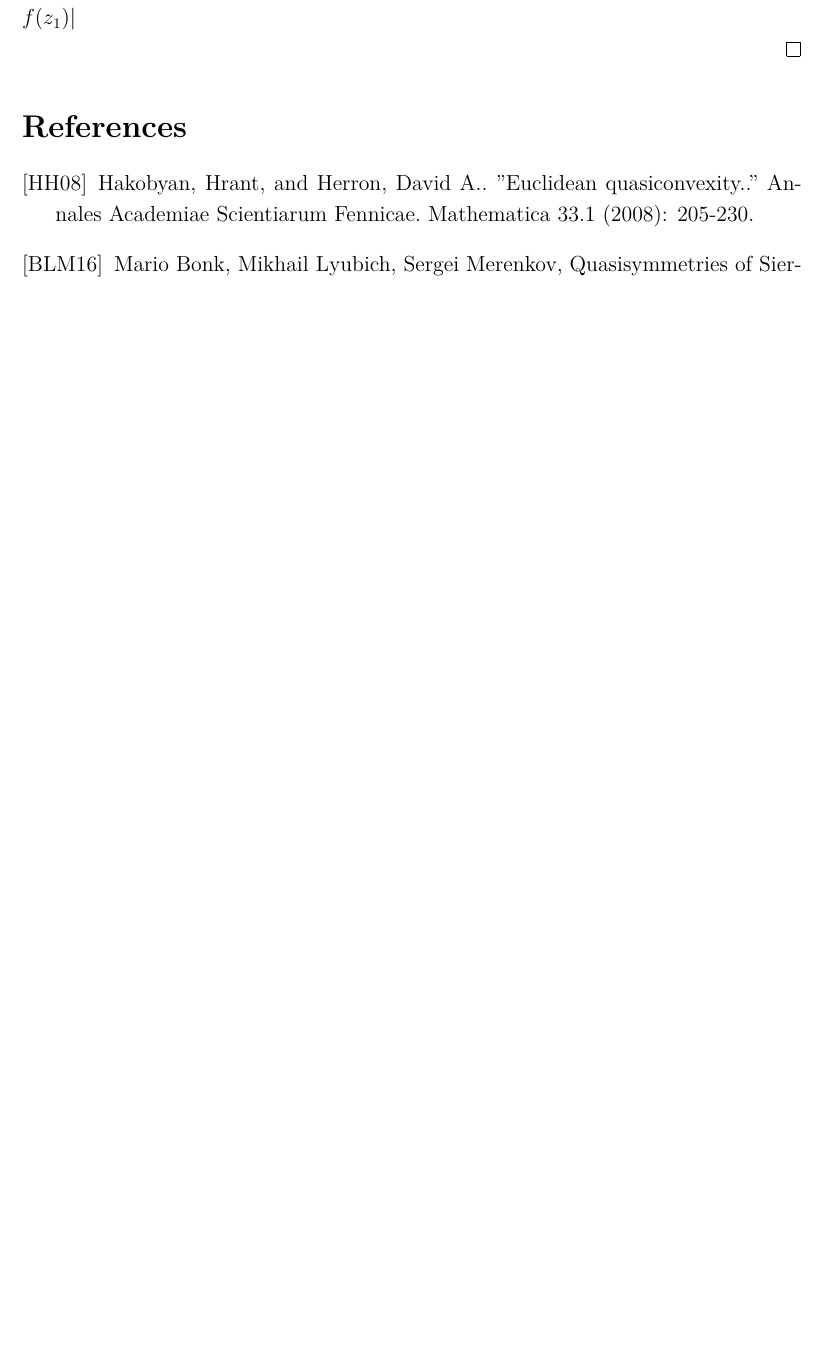
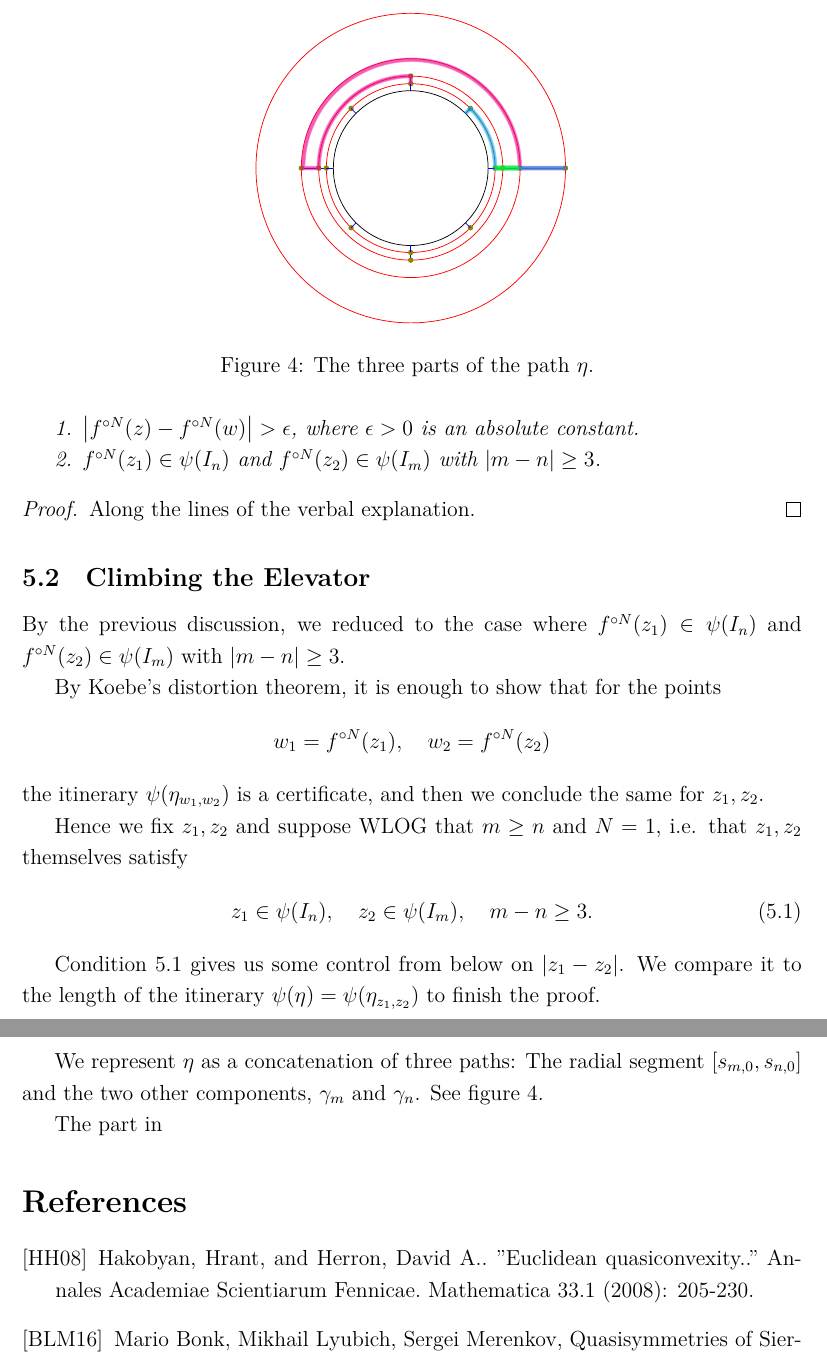
Before and after one commit to emanuel-sygal/quasiconvex, a LaTeX document (quasiconvex cauliflower [oleg].tex): part of page 10 of 10 before the commit and two parts of pages 11 and 12 of 12 after it, the two joined at a grey line, cut at the place of the change, the shorter picture padded with empty space. The pictures show the PDF file quasiconvex cauliflower [oleg].pdf that the author committed with the source.

Commit message:
wrote down the parabolic v1

```diff
--- a/quasiconvex cauliflower [oleg].tex
+++ b/quasiconvex cauliflower [oleg].tex
@@ -431,5 +444,9 @@ Indeed, in this case there is an annulus of definite modulus that has both $z_1,
 
 Instead of keeping track of the distance to $\mathrm{CriticalOrbit}(f)$, it is enough to consider the distance to the fixed point $1/2$, which is its only accumulation point on $\mathcal J$.
 
-Thus by repeatedly applying $f$ we either manage to separate $z_1,z_2$ a definite distance apart, in which case the argument for the hyperbolic case works, or we manage to make (WLOG) $z_1$ closer to $1/2$ than to $z_2$ by a multiplicative constant.
+Thus by repeatedly applying $f$ we either manage to separate $z_1,z_2$ a definite distance apart, in which case the argument for the hyperbolic case works, or we manage to make (WLOG)
+\begin{align*}
+|f^{\circ m} (z_1)-\frac 12| \leq c |f^{\circ m} (z_1)-f^{\circ m} (z_2)|
+\end{align*}
+for a constant $c$.
 
@@ -436 +456,2 @@ Thus by repeatedly applying $f$ we either manage to separate $z_1,z_2$ a definit
 
+	1. $\left|f^{\circ N}(z)-f^{\circ N}(w)\right|>\epsilon$, where $\epsilon>0$ is an absolute constant.
@@ -438,2 +458,26 @@ enlarge the distance by a definite amount by applying $f$: The distance $|f(z_2)
 
-\begin{comment}
+	2. $f^{\circ N }(z_1) \in \psi(I_n)$ and $f^{\circ N }(z_2) \in \psi(I_m)$ with $|m-n| \geq 3$.
+\end{theorem}
+
+\begin{proof}
+	Along the lines of the verbal explanation.
+\end{proof}
+%enlarge the distance by a definite amount by applying $f$: The distance $|f(z_2)-f(z_1)|$
+
+\subsection{Climbing the Elevator}
+By the previous discussion, we reduced to the case where $f^{\circ N }(z_1) \in \psi(I_n)$ and $f^{\circ N}(z_2) \in \psi(I_m)$ with $|m-n| \geq 3$.
+
+By Koebe's distortion theorem, it is enough to show that for the points $$w_1=f^{\circ N }(z_1),\quad w_2=f^{\circ N }(z_2)$$ the itinerary $\psi(\eta_{w_1,w_2})$ is a certificate, and then we conclude the same for $z_1,z_2$.
+
+Hence we fix $z_1,z_2$ and suppose WLOG that $m\geq n$ and $N=1$, i.e. that $z_1,z_2$ themselves satisfy
+\begin{align} \label{parabolic separation}
+	z_1 \in \psi(I_n), \quad z_2 \in \psi(I_m), \quad m-n \geq 3.
+\end{align}
+
+Condition \ref{parabolic separation} gives us some control from below on $|z_1-z_2|$. We compare it to the length of the itinerary $\psi(\eta)=\psi(\eta_{z_1,z_2})$ to finish the proof.
+
+ \input{"departure-decomposition.tex"}
+
+We represent $\eta$ as a concatenation of three paths: The radial segment $[s_{m,0},s_{n,0}]$ and the two other components, $\gamma _m$ and $\gamma_n$. See figure \ref{fig:Three-parts-of-eta}.
+
+The part in
```
Also changed, not shown: marker path 2.tex (+0 -1 lines), marker path.tex (+1 -1 lines), quasiconvex cauliflower [oleg].pdf, quasiconvex cauliflower [oleg].tex (52 more changed lines), 3 other files.
